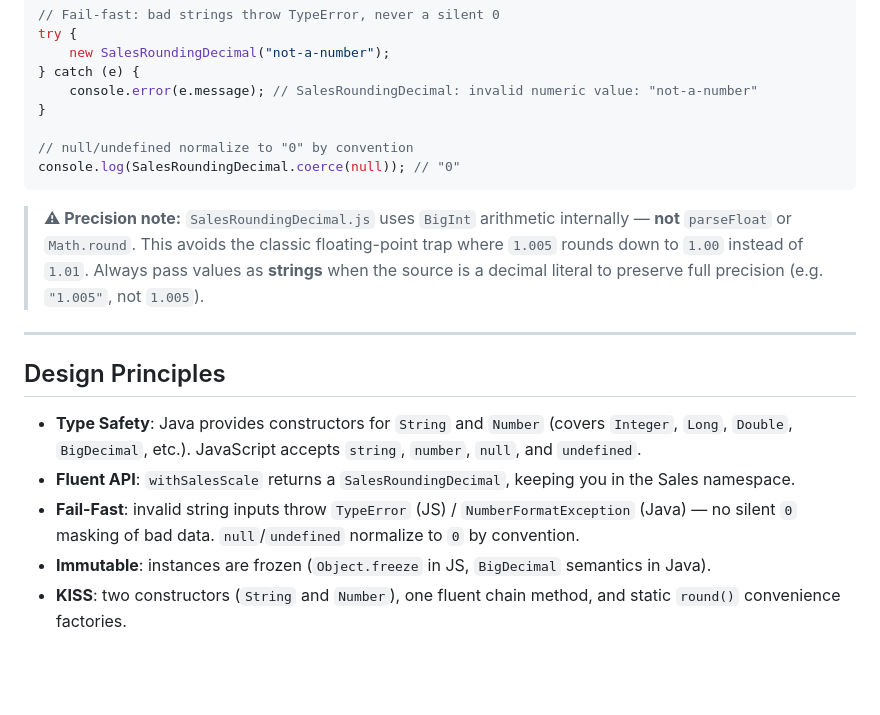
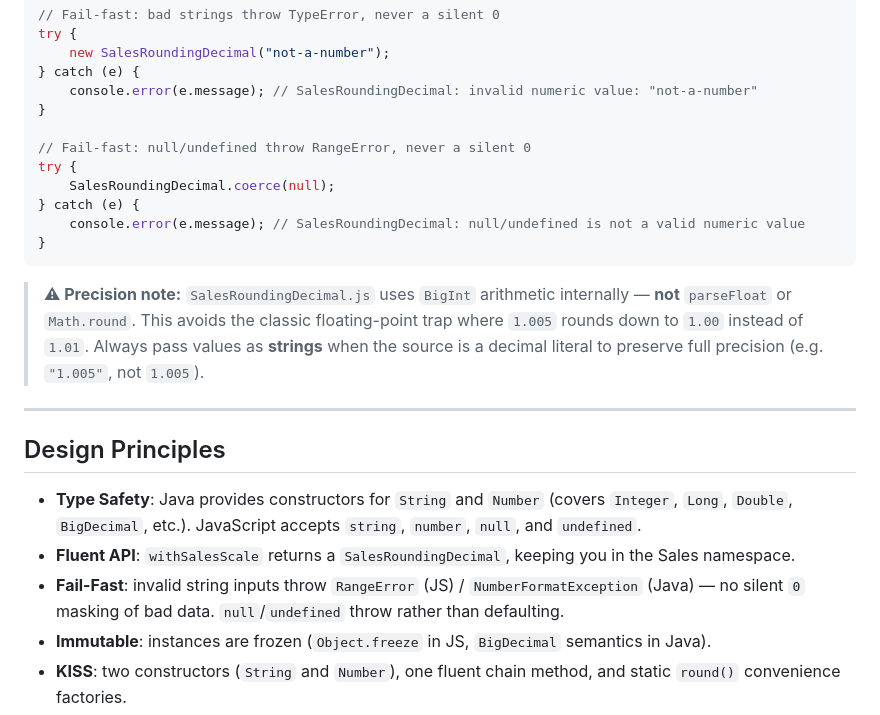
Before and after one commit to JakeDot/0x33bd, a Markdown page: README.md, the part around the change. GitHub-like rendering; blank space fills up the shorter version.

Commit message:
Fix README: coerce throws on null, not returns "0"; fix TypeError → RangeError
Co-authored-by: JakeDot <12250212+JakeDot@users.noreply.github.com>

````diff
--- a/README.md
+++ b/README.md
@@ -104,8 +104,12 @@ try {
     console.error(e.message); // SalesRoundingDecimal: invalid numeric value: "not-a-number"
 }
 
-// null/undefined normalize to "0" by convention
-console.log(SalesRoundingDecimal.coerce(null)); // "0"
+// Fail-fast: null/undefined throw RangeError, never a silent 0
+try {
+    SalesRoundingDecimal.coerce(null);
+} catch (e) {
+    console.error(e.message); // SalesRoundingDecimal: null/undefined is not a valid numeric value
+}
 ```
 
 > **⚠ Precision note:** `SalesRoundingDecimal.js` uses `BigInt` arithmetic internally —
@@ -119,7 +123,7 @@ console.log(SalesRoundingDecimal.coerce(null)); // "0"
 
 - **Type Safety**: Java provides constructors for `String` and `Number` (covers `Integer`, `Long`, `Double`, `BigDecimal`, etc.). JavaScript accepts `string`, `number`, `null`, and `undefined`.
 - **Fluent API**: `withSalesScale` returns a `SalesRoundingDecimal`, keeping you in the Sales namespace.
-- **Fail-Fast**: invalid string inputs throw `TypeError` (JS) / `NumberFormatException` (Java) — no silent `0` masking of bad data. `null`/`undefined` normalize to `0` by convention.
+- **Fail-Fast**: invalid string inputs throw `RangeError` (JS) / `NumberFormatException` (Java) — no silent `0` masking of bad data. `null`/`undefined` throw rather than defaulting.
 - **Immutable**: instances are frozen (`Object.freeze` in JS, `BigDecimal` semantics in Java).
 - **KISS**: two constructors (`String` and `Number`), one fluent chain method, and static `round()` convenience factories.
 - **Full Precision (JS)**: uses `BigInt` string arithmetic — zero floating-point rounding errors, all seven `RoundingMode` values supported, results identical to Java's `BigDecimal.setScale()`.
````
